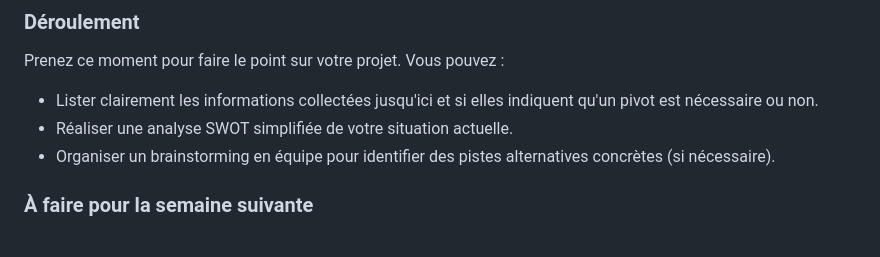
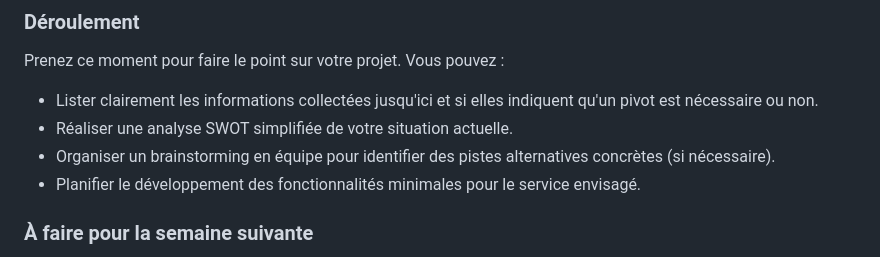
Before and after one commit to heig-vd-mvp-course/heig-vd-mvp-course, a Markdown page: 13-projet-realisation-du-service-et-tests-utilisateurs/01-presentation/README.md, the part around the change. GitHub-like rendering.

```diff
--- a/13-projet-realisation-du-service-et-tests-utilisateurs/01-presentation/README.md
+++ b/13-projet-realisation-du-service-et-tests-utilisateurs/01-presentation/README.md
@@ -118,6 +118,8 @@ Prenez ce moment pour faire le point sur votre projet. Vous pouvez :
 - Réaliser une analyse SWOT simplifiée de votre situation actuelle.
 - Organiser un brainstorming en équipe pour identifier des pistes alternatives
   concrètes (si nécessaire).
+- Planifier le développement des fonctionnalités minimales pour le service
+  envisagé.
 
 ### À faire pour la semaine suivante
 
```
Also changed, not shown: 12-cours-recevoir-des-feedbacks-constructifs-et-pivoter/01-presentation/README.md (+1 -1 lines).
